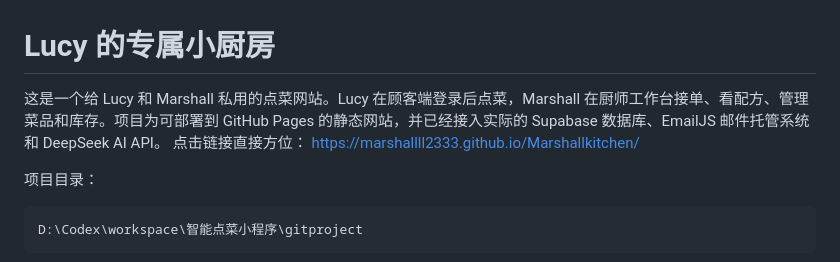
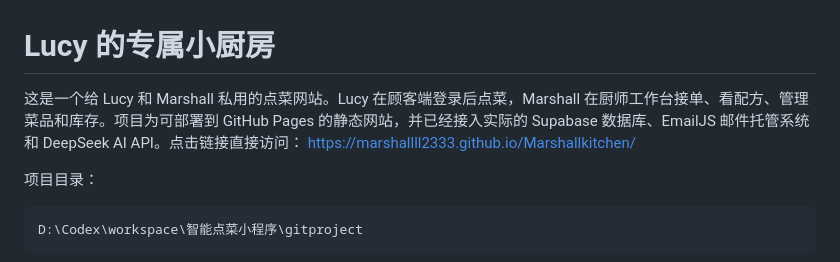
Before and after one commit to Marshallll2333/Marshallkitchen, a Markdown page: README.md, the part around the change. Drawn GitHub-style.

```diff
--- a/README.md
+++ b/README.md
@@ -1,7 +1,6 @@
 # Lucy 的专属小厨房
 
-这是一个给 Lucy 和 Marshall 私用的点菜网站。Lucy 在顾客端登录后点菜，Marshall 在厨师工作台接单、看配方、管理菜品和库存。项目为可部署到 GitHub Pages 的静态网站，并已经接入实际的 Supabase 数据库、EmailJS 邮件托管系统和 DeepSeek AI API。
-点击链接直接方位： https://marshallll2333.github.io/Marshallkitchen/
+这是一个给 Lucy 和 Marshall 私用的点菜网站。Lucy 在顾客端登录后点菜，Marshall 在厨师工作台接单、看配方、管理菜品和库存。项目为可部署到 GitHub Pages 的静态网站，并已经接入实际的 Supabase 数据库、EmailJS 邮件托管系统和 DeepSeek AI API。点击链接直接访问： https://marshallll2333.github.io/Marshallkitchen/
 
 项目目录：
 
```
